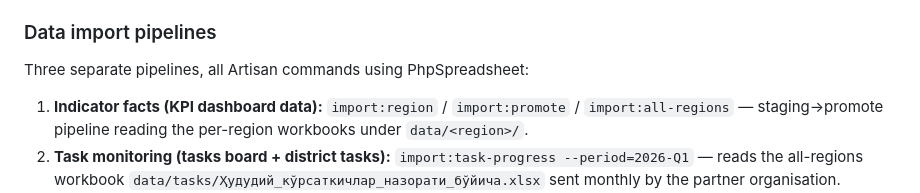
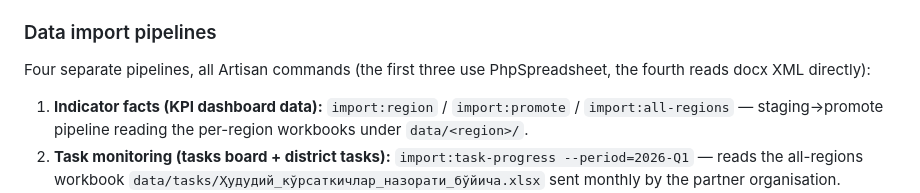
Before and after one commit to nozimmjon/hududlar-monitoringi-portali, a Markdown page: CLAUDE.md, the part around the change. Rendered like a GitHub page.

Commit message:
docs(roadmaps): CLAUDE.md pipeline count is four now
Co-Authored-By: Claude Fable 5.1 <noreply@anthropic.com>
Claude-Session: https://claude.ai/code/session_01SV1hSBRTXG9gDZ6Fpq9T3w

```diff
--- a/CLAUDE.md
+++ b/CLAUDE.md
@@ -61,7 +61,7 @@ Styling: `public/css/portal.css` is hand-maintained (not generated from `resourc
 
 ### Data import pipelines
 
-Three separate pipelines, all Artisan commands using PhpSpreadsheet:
+Four separate pipelines, all Artisan commands (the first three use PhpSpreadsheet, the fourth reads docx XML directly):
 
 1. **Indicator facts (KPI dashboard data):** `import:region` / `import:promote` / `import:all-regions` — staging→promote pipeline reading the per-region workbooks under `data/<region>/`.
 2. **Task monitoring (tasks board + district tasks):** `import:task-progress --period=2026-Q1` — reads the all-regions workbook `data/tasks/Ҳудудий_кўрсаткичлар_назорати_бўйича.xlsx` sent monthly by the partner organisation. Operator runbook: **`backend/docs/task-import.md`** (workflow, options, one-time legacy cleanup, known limitations). Key behaviors: idempotent per-period upserts, history kept in `task_progress`, binary done/open status (≥100% of plan), districts linked from the Ижрочи column, refuses files whose region columns shifted/reordered (all 14 verified).
```
